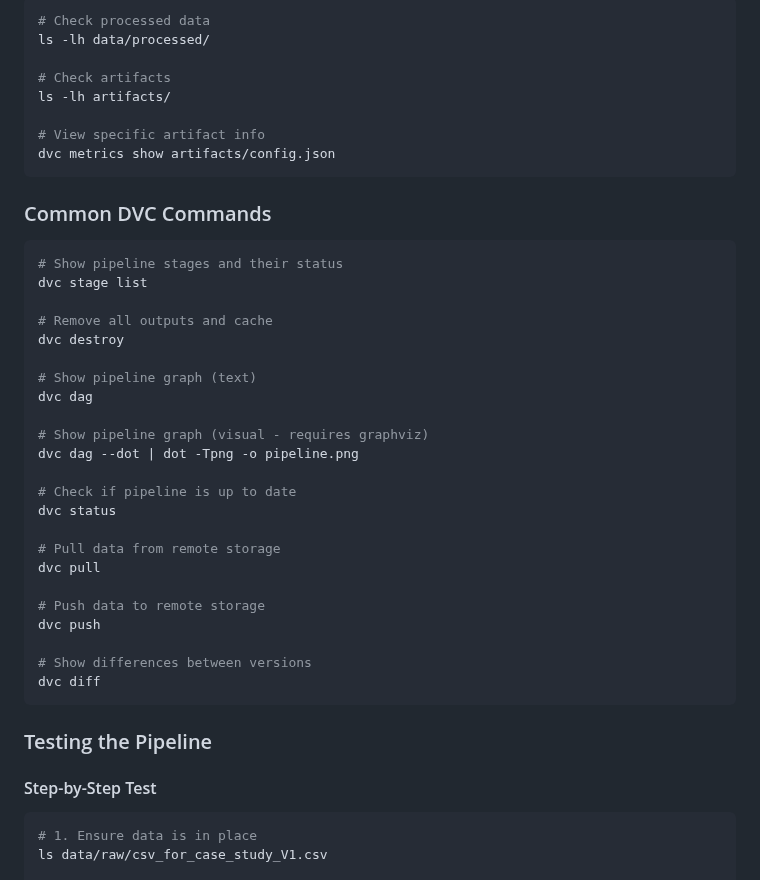
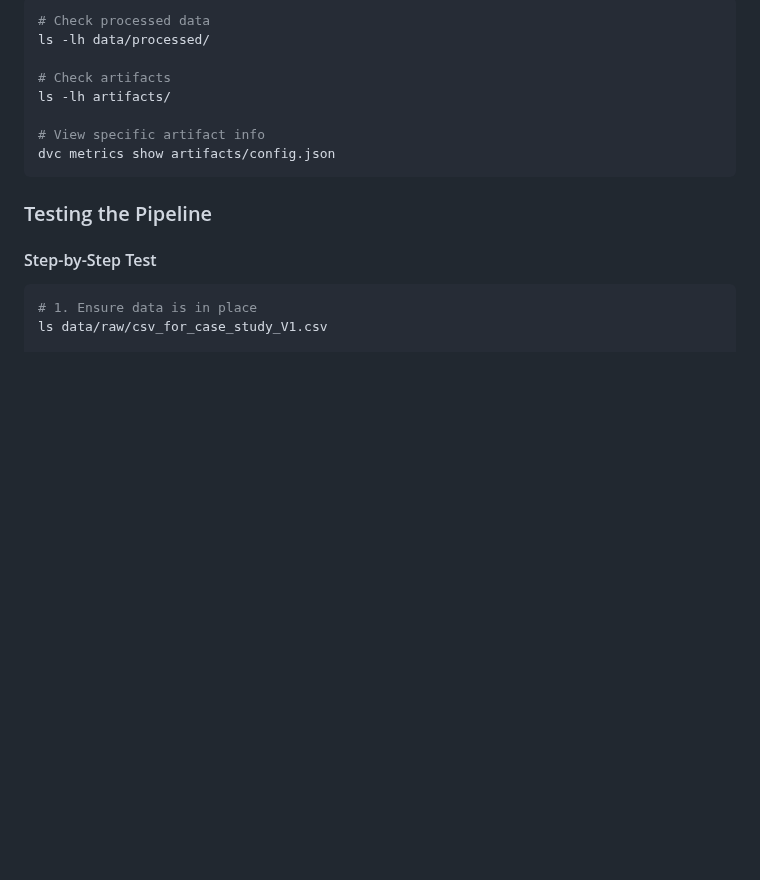
Before and after one commit to Mazenasag/E-Commerce_Recommendation_System, a Markdown page: README.md, the part around one of its changes. Rendered like a GitHub page; blank space fills up the shorter version.

````diff
--- a/README.md
+++ b/README.md
@@ -535,34 +535,6 @@ ls -lh artifacts/
 dvc metrics show artifacts/config.json
 ```
 
-### Common DVC Commands
-
-```bash
-# Show pipeline stages and their status
-dvc stage list
-
-# Remove all outputs and cache
-dvc destroy
-
-# Show pipeline graph (text)
-dvc dag
-
-# Show pipeline graph (visual - requires graphviz)
-dvc dag --dot | dot -Tpng -o pipeline.png
-
-# Check if pipeline is up to date
-dvc status
-
-# Pull data from remote storage
-dvc pull
-
-# Push data to remote storage
-dvc push
-
-# Show differences between versions
-dvc diff
-```
-
 ### Testing the Pipeline
 
 #### Step-by-Step Test
````
Also changed, not shown: other parts of README.md (+0 -78 lines).
